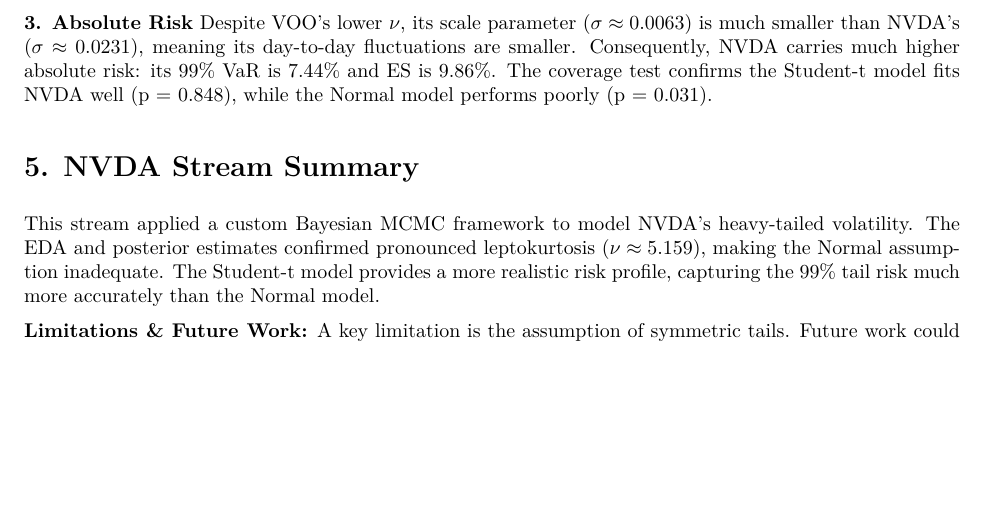
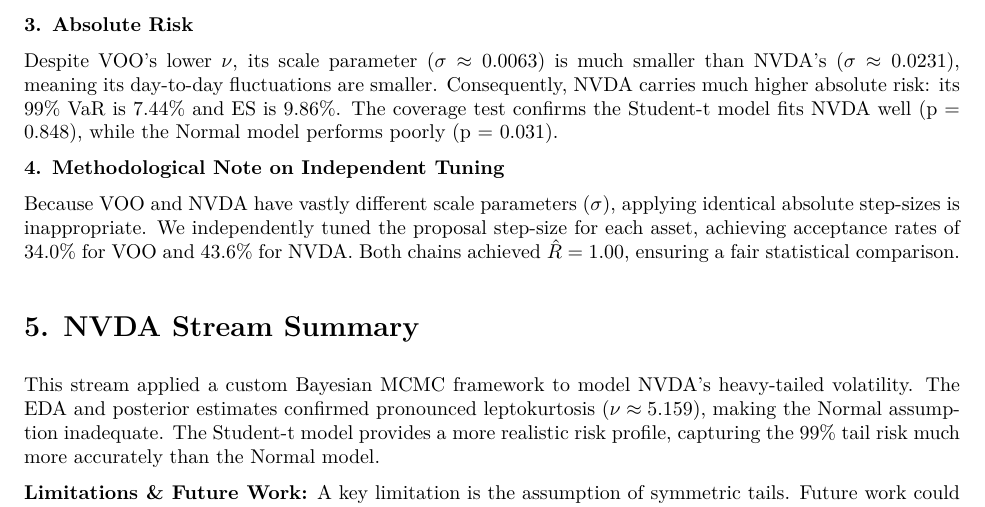
Before and after one commit to linneacheung/MATH3428-Group-Project, an R Markdown document (NVDA_Report.Rmd): part of page 5 of 6, cut so that both start at the same text, the shorter picture padded with empty space. The pictures show the output file NVDA_Report.pdf that the author committed with the source.

Commit message:
Add files via upload

```diff
--- a/NVDA_Report.Rmd
+++ b/NVDA_Report.Rmd
@@ -84,3 +90,7 @@
+**4. Methodological Note on Independent Tuning**
+
+Because VOO and NVDA have vastly different scale parameters (\(\sigma\)), applying identical absolute step-sizes is inappropriate. We independently tuned the proposal step-size for each asset, achieving acceptance rates of 34.0% for VOO and 43.6% for NVDA. Both chains achieved \(\hat{R}=1.00\), ensuring a fair statistical comparison.
+
 
 # 5. NVDA Stream Summary
 
```
Also changed, not shown: NVDA_Report.pdf, NVDA_Report.Rmd (10 more changed lines).
